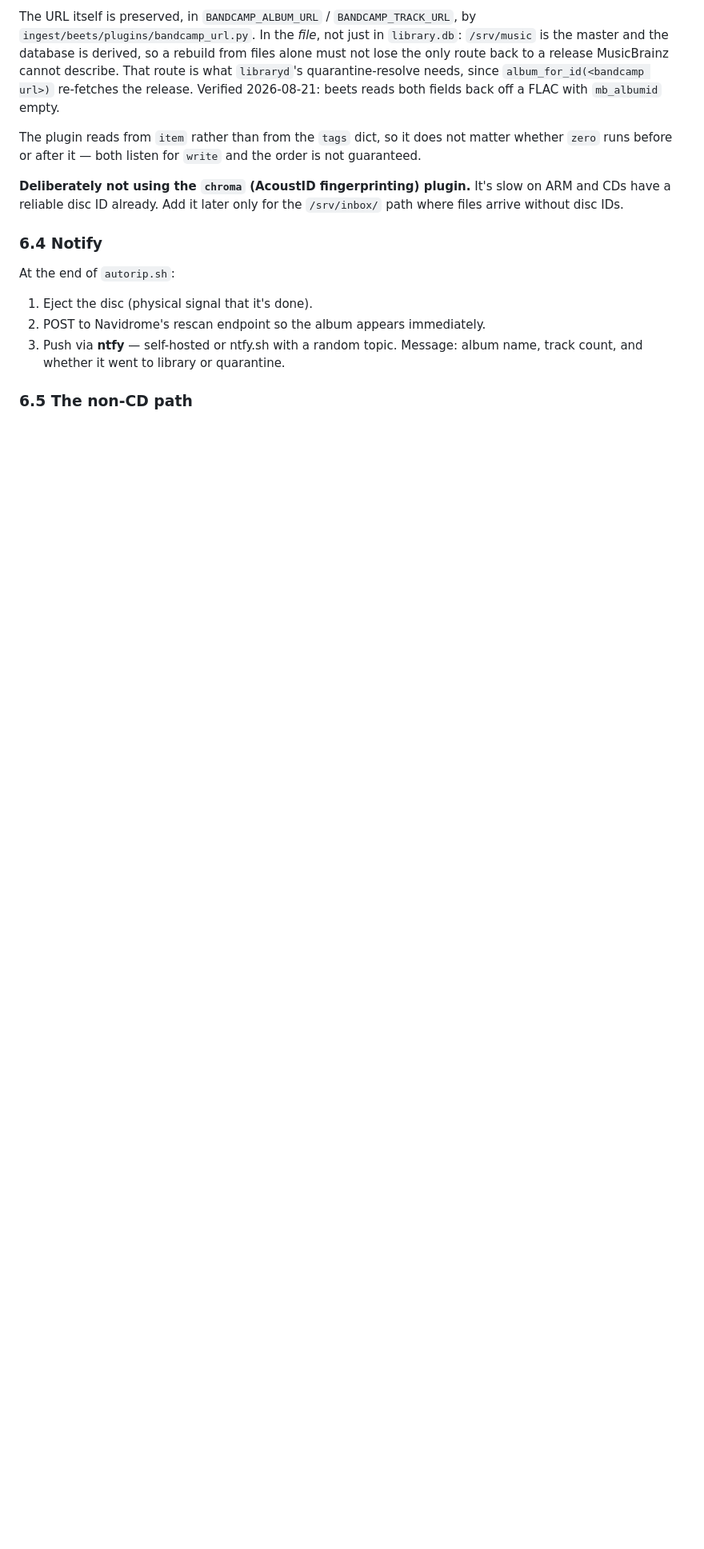
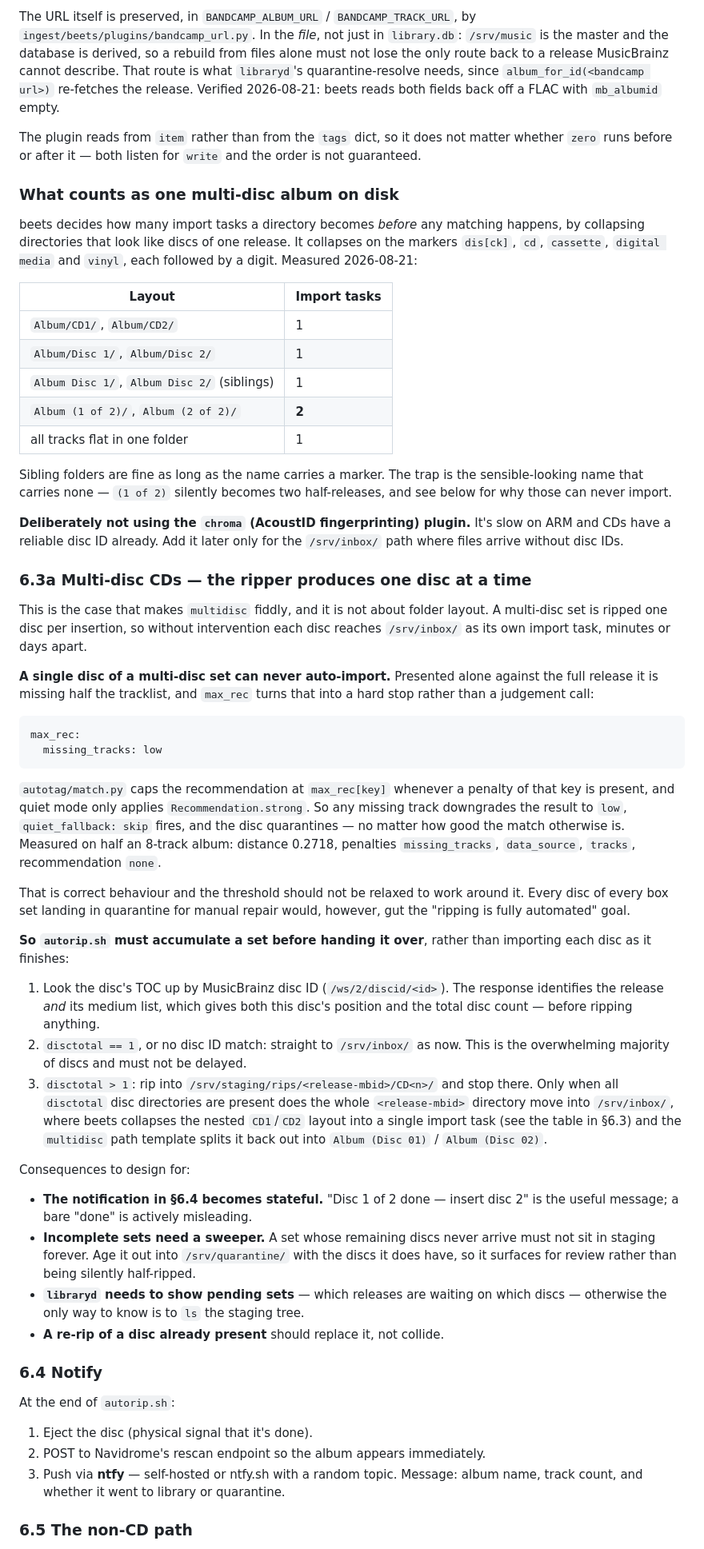
Before and after one commit to thomasmichaelkane/lathe, a Markdown page: docs/plan.md, the part around the change. Shown at 80% size. GitHub-like rendering; blank space fills up the shorter version.

Commit message:
Document multi-disc CD ripping as a staging problem
The multidisc path template was only ever half the concern. Discs are
ripped one per insertion, so without intervention each reaches the inbox
as its own import task, and a single disc of a set can never
auto-import: presented against the full release it is missing half the
tracklist, and max_rec.missing_tracks: low caps the recommendation at
low whenever a missing_tracks penalty exists, while quiet mode applies
only strong. Measured on half an 8-track album — distance 0.2718,
penalties missing_tracks/data_source/tracks, recommendation none.

That is correct behaviour and the threshold should not be relaxed for
it, but it means autorip.sh has to accumulate a set before handing it
over: look the TOC up by MusicBrainz disc ID first, which gives both the
disc position and the total count, then stage multi-disc rips under
/srv/staging/rips/<release-mbid>/CD<n>/ and only move the set to the
inbox once every disc is present. beets collapses that nested layout
into one import task, so the multidisc template then does its job.

Knock-on design consequences noted: the completion notification becomes
stateful, incomplete sets need ageing out to quarantine, libraryd needs
a pending-sets view, and a re-ripped disc must replace rather than
collide.

Also record which on-disk layouts beets treats as one album. It
collapses on dis[ck]/cd/cassette/digital media/vinyl followed by a
digit, so sibling folders are fine when named with a marker, but
"Album (1 of 2)" carries none and silently becomes two half-releases
that can never import.

Co-Authored-By: Claude Opus 5 <noreply@anthropic.com>

````diff
--- a/docs/plan.md
+++ b/docs/plan.md
@@ -497,7 +497,80 @@ The plugin reads from `item` rather than from the `tags` dict, so it does not
 matter whether `zero` runs before or after it — both listen for `write` and the
 order is not guaranteed.
 
+### What counts as one multi-disc album on disk
+
+beets decides how many import tasks a directory becomes *before* any matching
+happens, by collapsing directories that look like discs of one release. It
+collapses on the markers `dis[ck]`, `cd`, `cassette`, `digital media` and
+`vinyl`, each followed by a digit. Measured 2026-08-21:
+
+| Layout | Import tasks |
+|---|---|
+| `Album/CD1/`, `Album/CD2/` | 1 |
+| `Album/Disc 1/`, `Album/Disc 2/` | 1 |
+| `Album Disc 1/`, `Album Disc 2/` (siblings) | 1 |
+| `Album (1 of 2)/`, `Album (2 of 2)/` | **2** |
+| all tracks flat in one folder | 1 |
+
+Sibling folders are fine as long as the name carries a marker. The trap is the
+sensible-looking name that carries none — `(1 of 2)` silently becomes two
+half-releases, and see below for why those can never import.
+
 **Deliberately not using the `chroma` (AcoustID fingerprinting) plugin.** It's slow on ARM and CDs have a reliable disc ID already. Add it later only for the `/srv/inbox/` path where files arrive without disc IDs.
+
+### 6.3a Multi-disc CDs — the ripper produces one disc at a time
+
+This is the case that makes `multidisc` fiddly, and it is not about folder
+layout. A multi-disc set is ripped one disc per insertion, so without
+intervention each disc reaches `/srv/inbox/` as its own import task, minutes or
+days apart.
+
+**A single disc of a multi-disc set can never auto-import.** Presented alone
+against the full release it is missing half the tracklist, and `max_rec` turns
+that into a hard stop rather than a judgement call:
+
+```yaml
+max_rec:
+  missing_tracks: low
+```
+
+`autotag/match.py` caps the recommendation at `max_rec[key]` whenever a penalty
+of that key is present, and quiet mode only applies `Recommendation.strong`. So
+any missing track downgrades the result to `low`, `quiet_fallback: skip` fires,
+and the disc quarantines — no matter how good the match otherwise is. Measured
+on half an 8-track album: distance 0.2718, penalties `missing_tracks`,
+`data_source`, `tracks`, recommendation `none`.
+
+That is correct behaviour and the threshold should not be relaxed to work
+around it. Every disc of every box set landing in quarantine for manual repair
+would, however, gut the "ripping is fully automated" goal.
+
+**So `autorip.sh` must accumulate a set before handing it over**, rather than
+importing each disc as it finishes:
+
+1. Look the disc's TOC up by MusicBrainz disc ID (`/ws/2/discid/<id>`). The
+   response identifies the release *and* its medium list, which gives both this
+   disc's position and the total disc count — before ripping anything.
+2. `disctotal == 1`, or no disc ID match: straight to `/srv/inbox/` as now.
+   This is the overwhelming majority of discs and must not be delayed.
+3. `disctotal > 1`: rip into `/srv/staging/rips/<release-mbid>/CD<n>/` and stop
+   there. Only when all `disctotal` disc directories are present does the whole
+   `<release-mbid>` directory move into `/srv/inbox/`, where beets collapses the
+   nested `CD1`/`CD2` layout into a single import task (see the table in §6.3)
+   and the `multidisc` path template splits it back out into
+   `Album (Disc 01)` / `Album (Disc 02)`.
+
+Consequences to design for:
+
+- **The notification in §6.4 becomes stateful.** "Disc 1 of 2 done — insert
+  disc 2" is the useful message; a bare "done" is actively misleading.
+- **Incomplete sets need a sweeper.** A set whose remaining discs never arrive
+  must not sit in staging forever. Age it out into `/srv/quarantine/` with the
+  discs it does have, so it surfaces for review rather than being silently
+  half-ripped.
+- **`libraryd` needs to show pending sets** — which releases are waiting on
+  which discs — otherwise the only way to know is to `ls` the staging tree.
+- **A re-rip of a disc already present** should replace it, not collide.
 
 ### 6.4 Notify
 
````
